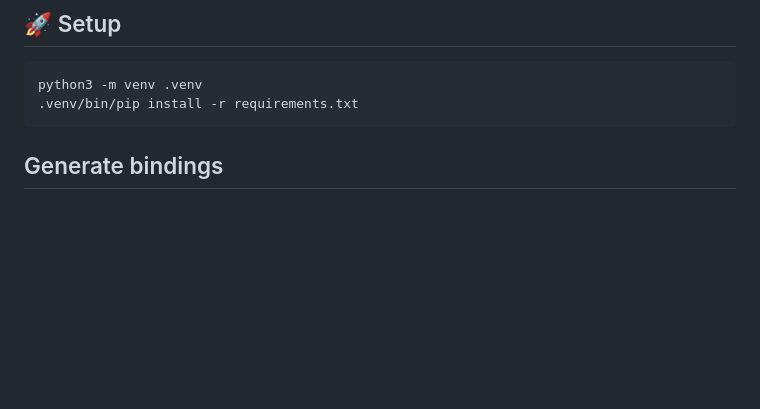
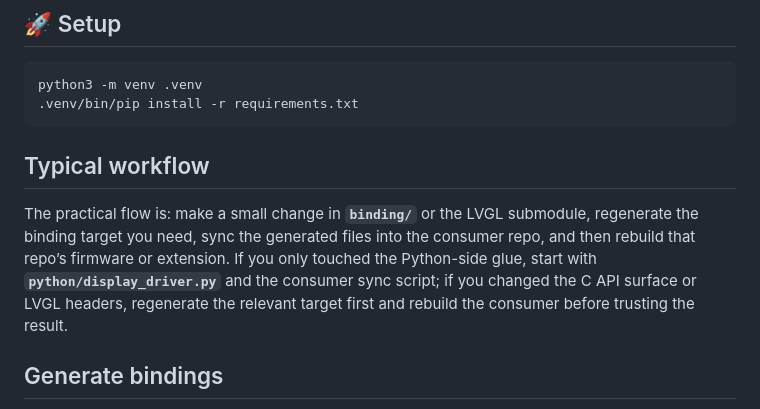
Before and after one commit to PyDevices/lv_bindings, a Markdown page: README.md, the part around the change. GitHub-like rendering; blank space fills up the shorter version.

Commit message:
Document LVGL binding workflow

````diff
--- a/README.md
+++ b/README.md
@@ -34,6 +34,10 @@ Place `lv_bindings/` as a sibling of `lv_micropython_cmod/`, `lv_circuitpython_m
 python3 -m venv .venv
 .venv/bin/pip install -r requirements.txt
 ```
+
+## Typical workflow
+
+The practical flow is: make a small change in **`binding/`** or the LVGL submodule, regenerate the binding target you need, sync the generated files into the consumer repo, and then rebuild that repo’s firmware or extension. If you only touched the Python-side glue, start with **`python/display_driver.py`** and the consumer sync script; if you changed the C API surface or LVGL headers, regenerate the relevant target first and rebuild the consumer before trusting the result.
 
 ## Generate bindings
 
````
